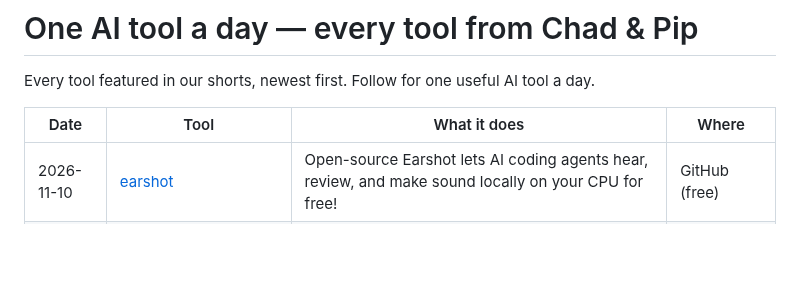
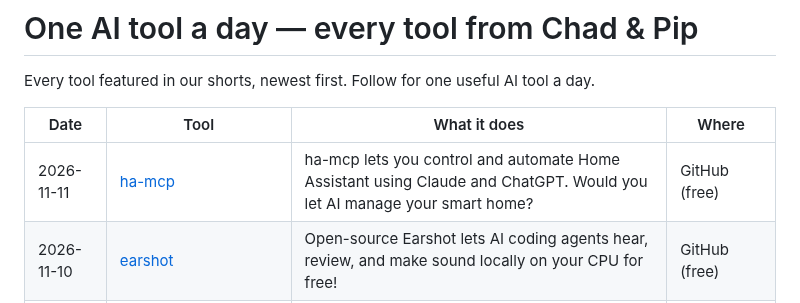
Before and after one commit to talalrahahleh/ai-tools-daily, a Markdown page: README.md, the part around the change. Drawn GitHub-style; blank space fills up the shorter version.

Commit message:
Add ha-mcp

```diff
--- a/README.md
+++ b/README.md
@@ -4,6 +4,7 @@ Every tool featured in our shorts, newest first. Follow for one useful AI tool a
 
 | Date | Tool | What it does | Where |
 |---|---|---|---|
+| 2026-11-11 | [ha-mcp](https://github.com/homeassistant-ai/ha-mcp) | ha-mcp lets you control and automate Home Assistant using Claude and ChatGPT. Would you let AI manage your smart home? | GitHub (free) |
 | 2026-11-10 | [earshot](https://github.com/Leonxlnx/earshot) | Open-source Earshot lets AI coding agents hear, review, and make sound locally on your CPU for free! | GitHub (free) |
 | 2026-11-10 | [Claude Fable 5.2](https://www.theverge.com/ai-artificial-intelligence/1030005/anthropic-claude-fable-mythos-5-2) | Claude Fable 5.2 is here and it’s solving centuries-old math problems in 30 hours. Is this the end of human engineers? | app |
 | 2026-11-10 | [BLA](https://github.com/qybaihe/bla) | BLA protects your code from being cloned by AI agents for pennies. Is your software actually secure from bots? | GitHub (free) |
```
